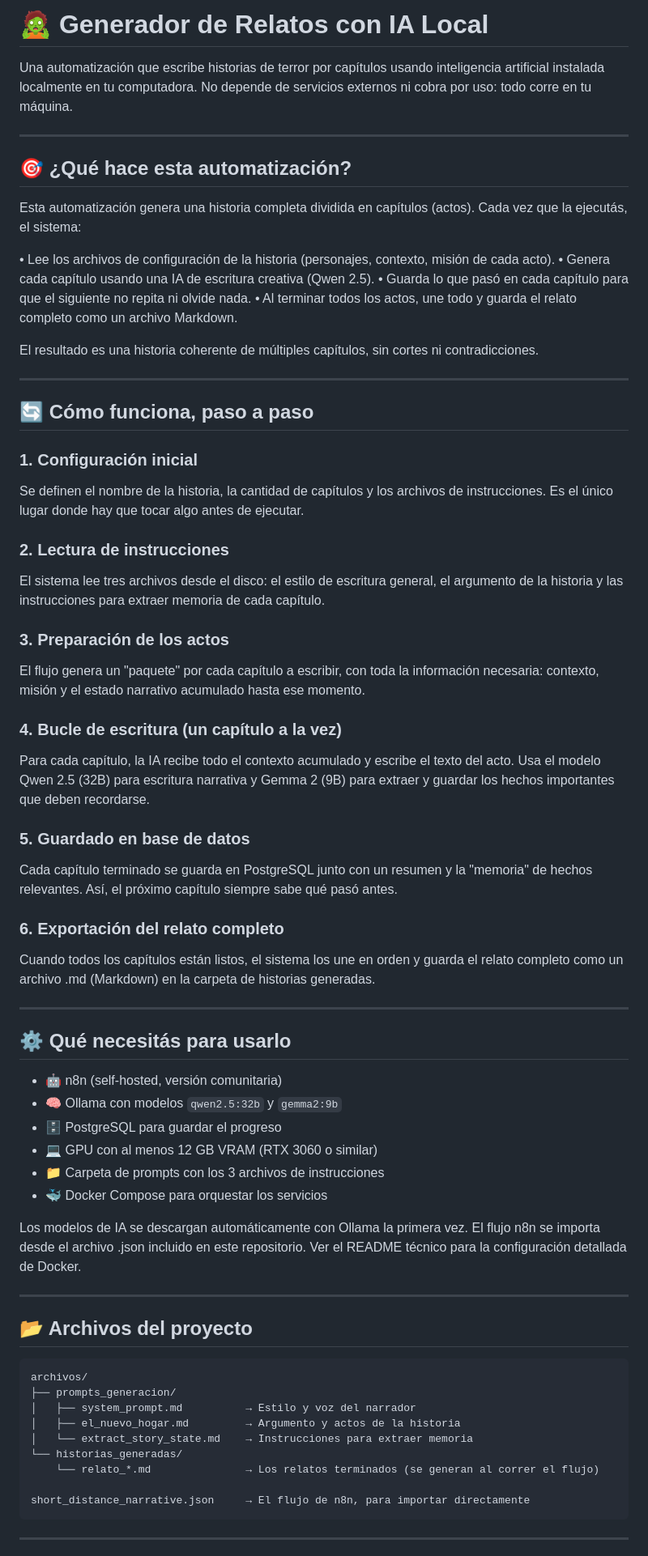
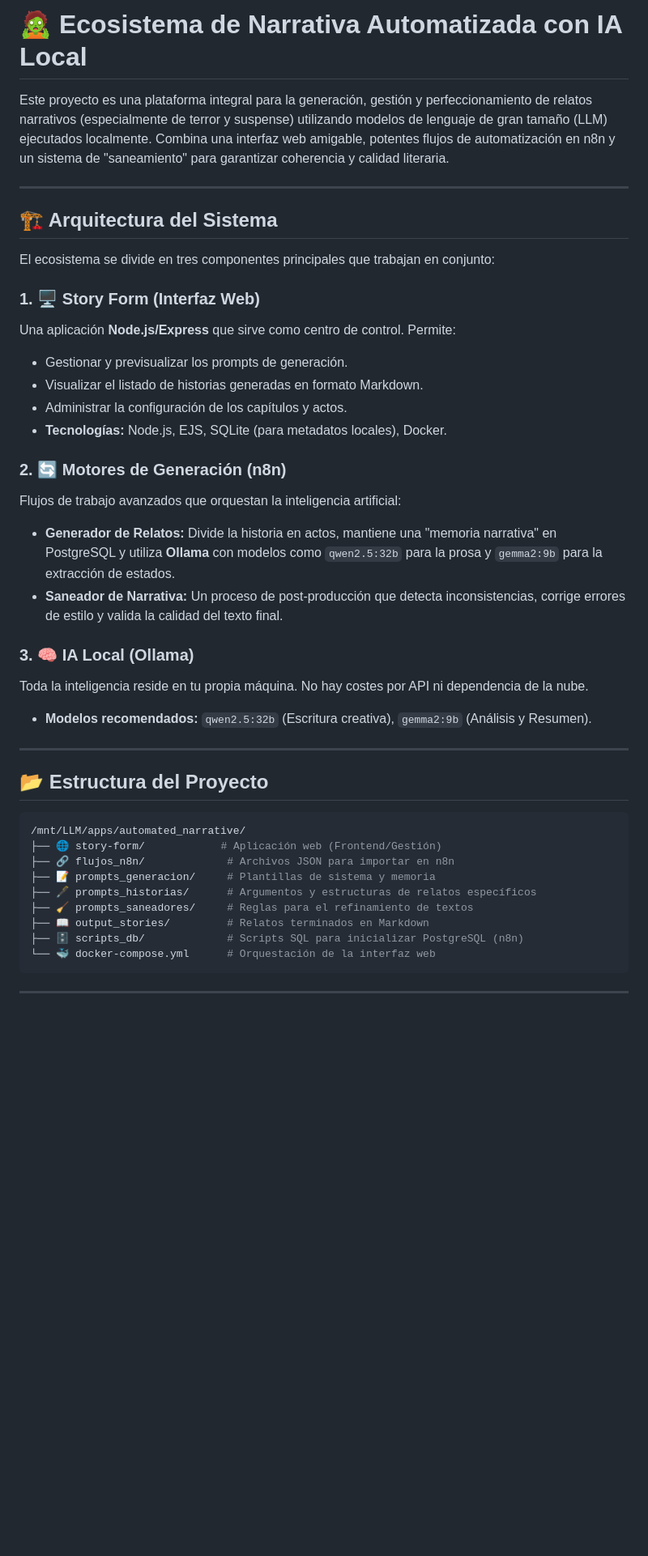
Before and after one commit to rledesma912/automated_narrative, a Markdown page: README.md, the part around one of its changes. Shown at 81% size. Rendered like a GitHub page; blank space fills up the shorter version.

````diff
--- a/README.md
+++ b/README.md
@@ -1,69 +1,43 @@
-# 🧟 Generador de Relatos con IA Local
+# 🧟 Ecosistema de Narrativa Automatizada con IA Local
 
-Una automatización que escribe historias de terror por capítulos usando inteligencia artificial instalada localmente en tu computadora. No depende de servicios externos ni cobra por uso: todo corre en tu máquina.
+Este proyecto es una plataforma integral para la generación, gestión y perfeccionamiento de relatos narrativos (especialmente de terror y suspense) utilizando modelos de lenguaje de gran tamaño (LLM) ejecutados localmente. Combina una interfaz web amigable, potentes flujos de automatización en n8n y un sistema de "saneamiento" para garantizar coherencia y calidad literaria.
 
 ---
 
-## 🎯 ¿Qué hace esta automatización?
+## 🏗️ Arquitectura del Sistema
 
-Esta automatización genera una historia completa dividida en capítulos (actos). Cada vez que la ejecutás, el sistema:
+El ecosistema se divide en tres componentes principales que trabajan en conjunto:
 
-• Lee los archivos de configuración de la historia (personajes, contexto, misión de cada acto).
-• Genera cada capítulo usando una IA de escritura creativa (Qwen 2.5).
-• Guarda lo que pasó en cada capítulo para que el siguiente no repita ni olvide nada.
-• Al terminar todos los actos, une todo y guarda el relato completo como un archivo Markdown.
+### 1. 🖥️ Story Form (Interfaz Web)
+Una aplicación **Node.js/Express** que sirve como centro de control. Permite:
+- Gestionar y previsualizar los prompts de generación.
+- Visualizar el listado de historias generadas en formato Markdown.
+- Administrar la configuración de los capítulos y actos.
+- **Tecnologías:** Node.js, EJS, SQLite (para metadatos locales), Docker.
 
-El resultado es una historia coherente de múltiples capítulos, sin cortes ni contradicciones.
+### 2. 🔄 Motores de Generación (n8n)
+Flujos de trabajo avanzados que orquestan la inteligencia artificial:
+- **Generador de Relatos:** Divide la historia en actos, mantiene una "memoria narrativa" en PostgreSQL y utiliza **Ollama** con modelos como `qwen2.5:32b` para la prosa y `gemma2:9b` para la extracción de estados.
+- **Saneador de Narrativa:** Un proceso de post-producción que detecta inconsistencias, corrige errores de estilo y valida la calidad del texto final.
+
+### 3. 🧠 IA Local (Ollama)
+Toda la inteligencia reside en tu propia máquina. No hay costes por API ni dependencia de la nube.
+- **Modelos recomendados:** `qwen2.5:32b` (Escritura creativa), `gemma2:9b` (Análisis y Resumen).
 
 ---
 
-## 🔄 Cómo funciona, paso a paso
+## 📂 Estructura del Proyecto
 
-### 1. Configuración inicial
-Se definen el nombre de la historia, la cantidad de capítulos y los archivos de instrucciones. Es el único lugar donde hay que tocar algo antes de ejecutar.
-
-### 2. Lectura de instrucciones
-El sistema lee tres archivos desde el disco: el estilo de escritura general, el argumento de la historia y las instrucciones para extraer memoria de cada capítulo.
-
-### 3. Preparación de los actos
-El flujo genera un "paquete" por cada capítulo a escribir, con toda la información necesaria: contexto, misión y el estado narrativo acumulado hasta ese momento.
-
-### 4. Bucle de escritura (un capítulo a la vez)
-Para cada capítulo, la IA recibe todo el contexto acumulado y escribe el texto del acto. Usa el modelo Qwen 2.5 (32B) para escritura narrativa y Gemma 2 (9B) para extraer y guardar los hechos importantes que deben recordarse.
-
-### 5. Guardado en base de datos
-Cada capítulo terminado se guarda en PostgreSQL junto con un resumen y la "memoria" de hechos relevantes. Así, el próximo capítulo siempre sabe qué pasó antes.
-
-### 6. Exportación del relato completo
-Cuando todos los capítulos están listos, el sistema los une en orden y guarda el relato completo como un archivo .md (Markdown) en la carpeta de historias generadas.
-
----
-
-## ⚙️ Qué necesitás para usarlo
-
-- 🤖 n8n (self-hosted, versión comunitaria)
-- 🧠 Ollama con modelos `qwen2.5:32b` y `gemma2:9b`
-- 🗄️ PostgreSQL para guardar el progreso
-- 💻 GPU con al menos 12 GB VRAM (RTX 3060 o similar)
-- 📁 Carpeta de prompts con los 3 archivos de instrucciones
-- 🐳 Docker Compose para orquestar los servicios
-
-Los modelos de IA se descargan automáticamente con Ollama la primera vez. El flujo n8n se importa desde el archivo .json incluido en este repositorio. Ver el README técnico para la configuración detallada de Docker.
-
----
-
-## 📂 Archivos del proyecto
-
-```
-archivos/
-├── prompts_generacion/
-│   ├── system_prompt.md          → Estilo y voz del narrador
-│   ├── el_nuevo_hogar.md         → Argumento y actos de la historia
-│   └── extract_story_state.md    → Instrucciones para extraer memoria
-└── historias_generadas/
-    └── relato_*.md               → Los relatos terminados (se generan al correr el flujo)
-
-short_distance_narrative.json     → El flujo de n8n, para importar directamente
+```bash
+/mnt/LLM/apps/automated_narrative/
+├── 🌐 story-form/            # Aplicación web (Frontend/Gestión)
+├── 🔗 flujos_n8n/             # Archivos JSON para importar en n8n
+├── 📝 prompts_generacion/     # Plantillas de sistema y memoria
+├── 🖋️ prompts_historias/      # Argumentos y estructuras de relatos específicos
+├── 🧹 prompts_saneadores/     # Reglas para el refinamiento de textos
+├── 📖 output_stories/         # Relatos terminados en Markdown
+├── 🗄️ scripts_db/             # Scripts SQL para inicializar PostgreSQL (n8n)
+└── 🐳 docker-compose.yml      # Orquestación de la interfaz web
 ```
 
 ---
````
Also changed, not shown: other parts of README.md (+42 -16 lines).
